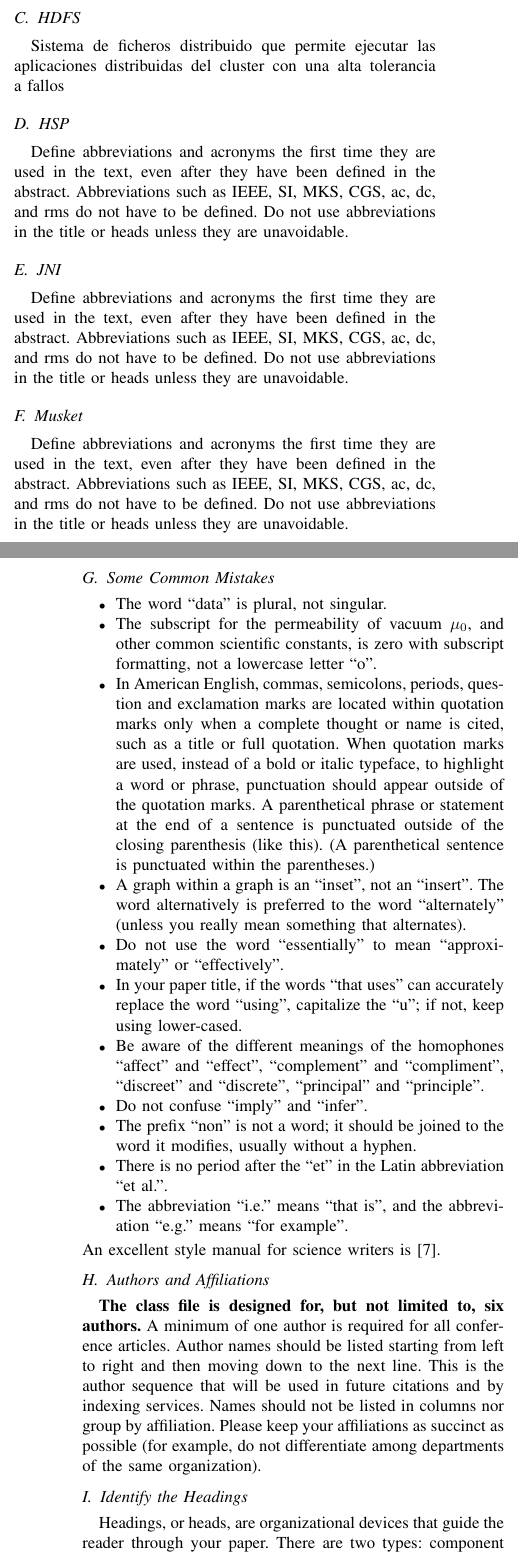
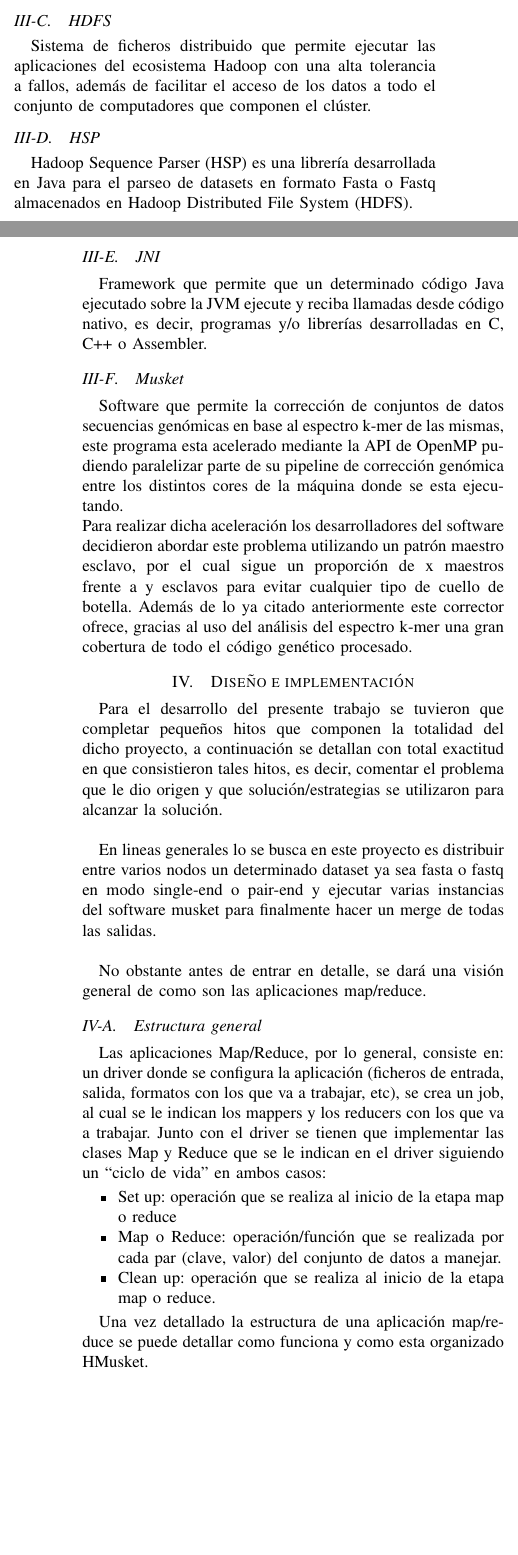
Before and after one commit to luislorenzom/hmusket, a LaTeX paper (paper/tfm_luis.lorenzom.tex): two parts of the columns of pages 2 and 3 of 4, joined at a grey line, cut so that both start at the same text, the shorter picture padded with empty space. Compiled offline with pdfLaTeX.

Commit message:
New paper sections added

```diff
--- a/paper/tfm_luis.lorenzom.tex
+++ b/paper/tfm_luis.lorenzom.tex
@@ -117,52 +163,38 @@ La operación Reduce utiliza los conjuntos de datos intermedios generados por la
 
 \subsection{HDFS}
-Sistema de ficheros distribuido que permite ejecutar las aplicaciones distribuidas del cluster con una alta tolerancia a fallos
+Sistema de ficheros distribuido que permite ejecutar las aplicaciones del ecosistema Hadoop con una alta tolerancia a fallos, además de facilitar el acceso de los datos a todo el conjunto de computadores que componen el clúster.
 
 \subsection{HSP}
-Define abbreviations and acronyms the first time they are used in the text,
-even after they have been defined in the abstract. Abbreviations such as
-IEEE, SI, MKS, CGS, ac, dc, and rms do not have to be defined. Do not use
-abbreviations in the title or heads unless they are unavoidable.
+Hadoop Sequence Parser (HSP) es una librería desarrollada en Java para el parseo de datasets en formato Fasta o Fastq almacenados en Hadoop Distributed File System (HDFS).
 
 \subsection{JNI}
-Define abbreviations and acronyms the first time they are used in the text,
-even after they have been defined in the abstract. Abbreviations such as
-IEEE, SI, MKS, CGS, ac, dc, and rms do not have to be defined. Do not use
-abbreviations in the title or heads unless they are unavoidable.
-
+Framework que permite que un determinado código Java ejecutado sobre la JVM ejecute y reciba llamadas desde código nativo, es decir, programas y/o librerías desarrolladas en C, C++ o Assembler.
 
 \subsection{Musket}
-Define abbreviations and acronyms the first time they are used in the text,
-even after they have been defined in the abstract. Abbreviations such as
-IEEE, SI, MKS, CGS, ac, dc, and rms do not have to be defined. Do not use
-abbreviations in the title or heads unless they are unavoidable.
+Software que permite la corrección de conjuntos de datos secuencias genómicas en base al espectro k-mer de las mismas, este programa esta acelerado mediante la API de OpenMP pudiendo paralelizar parte de su pipeline de corrección genómica entre los distintos cores de la máquina donde se esta ejecutando.\\
+Para realizar dicha aceleración los desarrolladores del software decidieron abordar este problema utilizando un patrón maestro esclavo, por el cual sigue un proporción de x maestros frente a y esclavos para evitar cualquier tipo de cuello de botella. Además de lo ya citado anteriormente este corrector ofrece, gracias al uso del análisis del espectro k-mer una gran cobertura de todo el código genético procesado.
 
-\subsection{Some Common Mistakes}\label{SCM}
+\section{Diseño e implementación}
+
+Para el desarrollo del presente trabajo se tuvieron que completar pequeños hitos que componen la totalidad del dicho proyecto, a continuación se detallan con total exactitud en que consistieron tales hitos, es decir, comentar el problema que le dio origen y que solución/estrategias se utilizaron para alcanzar la solución.\\
+
+En lineas generales lo se busca en este proyecto es distribuir entre varios nodos un determinado dataset ya sea fasta o fastq en modo single-end o pair-end y ejecutar varias instancias del software musket para finalmente hacer un merge de todas las salidas.\\
+
+No obstante antes de entrar en detalle, se dará una visión general de como son las aplicaciones map/reduce.
+
+\subsection{Estructura general}
+Las aplicaciones Map/Reduce, por lo general, consiste en: un driver donde se configura la aplicación (ficheros de entrada, salida, formatos con los que va a trabajar, etc), se crea un job, al cual se le indican los mappers y los reducers con los que va a trabajar. Junto con el driver se tienen que implementar las clases Map y Reduce que se le indican en el driver siguiendo un ``ciclo de vida'' en ambos casos:
+
 \begin{itemize}
-\item The word ``data'' is plural, not singular.
-\item The subscript for the permeability of vacuum $\mu_{0}$, and other common scientific constants, is zero with subscript formatting, not a lowercase letter ``o''.
-\item In American English, commas, semicolons, periods, question and exclamation marks are located within quotation marks only when a complete thought or name is cited, such as a title or full quotation. When quotation marks are used, instead of a bold or italic typeface, to highlight a word or phrase, punctuation should appear outside of the quotation marks. A parenthetical phrase or statement at the end of a sentence is punctuated outside of the closing parenthesis (like this). (A parenthetical sentence is punctuated within the parentheses.)
-\item A graph within a graph is an ``inset'', not an ``insert''. The word alternatively is preferred to the word ``alternately'' (unless you really mean something that alternates).
-\item Do not use the word ``essentially'' to mean ``approximately'' or ``effectively''.
-\item In your paper title, if the words ``that uses'' can accurately replace the word ``using'', capitalize the ``u''; if not, keep using lower-cased.
-\item Be aware of the different meanings of the homophones ``affect'' and ``effect'', ``complement'' and ``compliment'', ``discreet'' and ``discrete'', ``principal'' and ``principle''.
-\item Do not confuse ``imply'' and ``infer''.
-\item The prefix ``non'' is not a word; it should be joined to the word it modifies, usually without a hyphen.
-\item There is no period after the ``et'' in the Latin abbreviation ``et al.''.
-\item The abbreviation ``i.e.'' means ``that is'', and the abbreviation ``e.g.'' means ``for example''.
+	\item Set up: operación que se realiza al inicio de la etapa map o reduce
+	\item Map o Reduce: operación/función que se realizada por cada par (clave, valor) del conjunto de datos a manejar.
+	\item Clean up: operación que se realiza al inicio de la etapa map o reduce.
 \end{itemize}
-An excellent style manual for science writers is \cite{b7}.
 
-\subsection{Authors and Affiliations}
-\textbf{The class file is designed for, but not limited to, six authors.} A
-minimum of one author is required for all conference articles. Author names
-should be listed starting from left to right and then moving down to the
-next line. This is the author sequence that will be used in future citations
-and by indexing services. Names should not be listed in columns nor group by
-affiliation. Please keep your affiliations as succinct as possible (for
-example, do not differentiate among departments of the same organization).
+Una vez detallado la estructura de una aplicación map/reduce se puede detallar como funciona y como esta organizado HMusket.
 
-\subsection{Identify the Headings}
-Headings, or heads, are organizational devices that guide the reader through
-your paper. There are two types: component heads and text heads.
+\subsection{Desarrollo de la aplicación Map/Reduce}
+HMusket sigue la estructura indicada en el aparatado anterior, en el driver se recogen los parámetros de entrada y se invoca el método parse de la clase CLIParse para evaluar la obligatoriedad de los parámetros de entrada, configurar el driver utilizando los parámetros de entrada y generar un string que conforme los argumentos que recibirá musket para corregir las secuencias del dataset.\\
+Una vez configurado el driver establece los ficheros de entrada y salida de los mappers, en este caso hace uno de las clases InputFormat de la librería HSP, de esta manera cada mapper recibe un parte proporcional del dataset, en el caso de los fastq, se recibe por cada secuencia el id, la cadena de las bases nitrogenadas y los indicadores de calidad, sin tener que modificar el formato del fichero de entrada, tan solo subiéndolo previamente a HDFS.\\
+Los distintos mappers que se manejan en esta aplicación durante la fase de setup instancian un printWriter para posteriormente en la etapa map poder volcar toda la información a disco duro local del nodo de computo. Finalmente en la etapa cleanup se cierra el buffer de escritura del printWriter y se llama al método callMusket de la clase MusketCaller, que previamente a cargado en memoria la librería estática donde esta la funcionalidad de musket, el string que conforma los argumentos de musket generado en el método parse de la clase CLIParse. Finalmente elimina los archivos locales que se utilizaron para la ejecución de musket y se suben a HDFS para que simplemente se tenga que hacer un merge de los mismos.
 
@@ -173,14 +201,13 @@ References and, for these, the correct style to use is ``Heading 5''. Use
-table title. Run-in heads, such as ``Abstract'', will require you to apply a
-style (in this case, italic) in addition to the style provided by the drop
-down menu to differentiate the head from the text.
+%\begin{figure}[htbp]
+%	\centerline{\includegraphics[width=20cm,height=5cm]{figures/hmusket.png}}
+%	\caption{Diagrama de clases de HMusket}
+%	\label{fig}
+%\end{figure}
 
-Text heads organize the topics on a relational, hierarchical basis. For
-example, the paper title is the primary text head because all subsequent
-material relates and elaborates on this one topic. If there are two or more
-sub-topics, the next level head (uppercase Roman numerals) should be used
-and, conversely, if there are not at least two sub-topics, then no subheads
-should be introduced.
+\subsection{Creación e integración de la librería}
+Para poder realizar la llamada a código nativo lo primero de todo es convertir el software musket en una shared library para posteriormente instalarla en el clúster hadoop y que  de esta manera cualquier programa del ecosistema hadoop puede hacer uso de la misma.\\
+Para llevar a cabo esta tarea lo primero de todo es crear una clase en el proyecto Java, en este caso fue en la clase MusketCaller, donde se especifique que durante la fase de instanciación cargue la librería nativa, en el caso del presente proyecto la librería ``musket'', además de esta indicación se tiene que crear un método con la etiqueta ``native'', que al igual que en los métodos abstractos tan solo se debe especificar la firma.\\
+A continuación utilizando el comando ``javac'' se compila dicha generando un fichero .class, este fichero es requerido para generar el header file (.h), por medio del comando ``javah'' para posteriormente darle una implementación en un programa C.\\
+Finalmente se tiene que desarrollar un programa en C o C++ donde se incluya el header file generado en el paso anterior y la librería de JNI, darle implementación a la función indicada en el header file y finalmente realizar la llamada de musket.\\
+Para poder realizar una llamada a musket como si fuera una librería en vez de un binario se tiene que modificar el makefile del software en cuestión para añadir los parámetros ``-fPIC'' y ``-shared'' para la creación de esta librería. Una vez creada la librería se tiene que añadir al directorio \$HADOOP\_HOME/lib/native y por último declarar la función main dentro del programa C que implemente el header generado.
 
-\subsection{Figures and Tables}
-\paragraph{Positioning Figures and Tables} Place figures and tables at the top and
-bottom of columns. Avoid placing them in the middle of columns. Large
@@ -191,3 +216 @@ figures and tables after they are cited in the text. Use the abbreviation
 
-\begin{table}[htbp]
-\caption{Table Type Styles}
@@ -205,9 +217,3 @@ copy& More table copy$^{\mathrm{a}}$& &  \\
-\label{tab1}
-\end{center}
-\end{table}
+\subsection{Entorno de pruebas}
+Para la realización de las diversas pruebas expuestas en los siguientes párrafos se utilizó el clúster Plutón del departamento de ingeniería de computadores el cual consta con 18 nodos de cómputo de la siguientes características:
 
-\begin{figure}[htbp]
-%\centerline{\includegraphics{fig1.png}}
-\caption{Example of a figure caption.}
-\label{fig}
-\end{figure}
@@ -214,2 +231 @@ copy& More table copy$^{\mathrm{a}}$& &  \\
 
-Figure Labels: Use 8 point Times New Roman for Figure labels. Use words
@@ -223,5 +232,4 @@ quantities and units. For example, write ``Temperature (K)'', not
-``Temperature/K''.
+En resumen, el clúster cuenta con 1 nodo de login y 18 nodos de cómputo con un total de 288 cores físicos (576 threads), 1.152 TB de memoria.\\
 
-\section*{Acknowledgment}
+El sistema operativo que se ejecuta en esta máquina es Rocks 6.1 una distribución para entornos cluster basada en CentOS 6.
 
-The preferred spelling of the word ``acknowledgment'' in America is without
@@ -231,2 +240 @@ acknowledgments in the unnumbered footnote on the first page.
 
-\section*{References}
```
Also changed, not shown: paper/figures/hmusket.png (added), paper/tfm_luis.lorenzom.tex (114 more changed lines).
